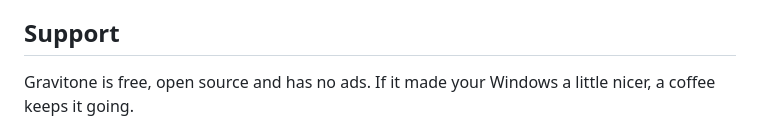
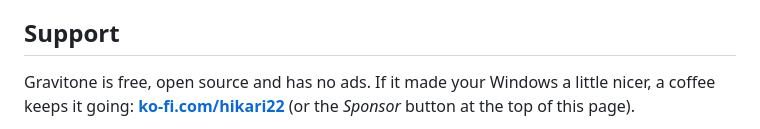
Before and after one commit to lupanostefano/Gravitone, a Markdown page: README.md, the part around one of its changes. Drawn GitHub-style.

```diff
--- a/README.md
+++ b/README.md
@@ -195,5 +199,6 @@ More detail (in Italian, for now): [docs/technical-notes.it.md](docs/technical-n
 
 ## Support
 
-Gravitone is free, open source and has no ads. If it made your Windows a little nicer, a coffee keeps it going.
+Gravitone is free, open source and has no ads. If it made your Windows a little nicer, a coffee keeps it going:
+[**ko-fi.com/hikari22**](https://ko-fi.com/hikari22) (or the *Sponsor* button at the top of this page).
 
```
Also changed, not shown: other parts of README.md (+5 -3 lines).
